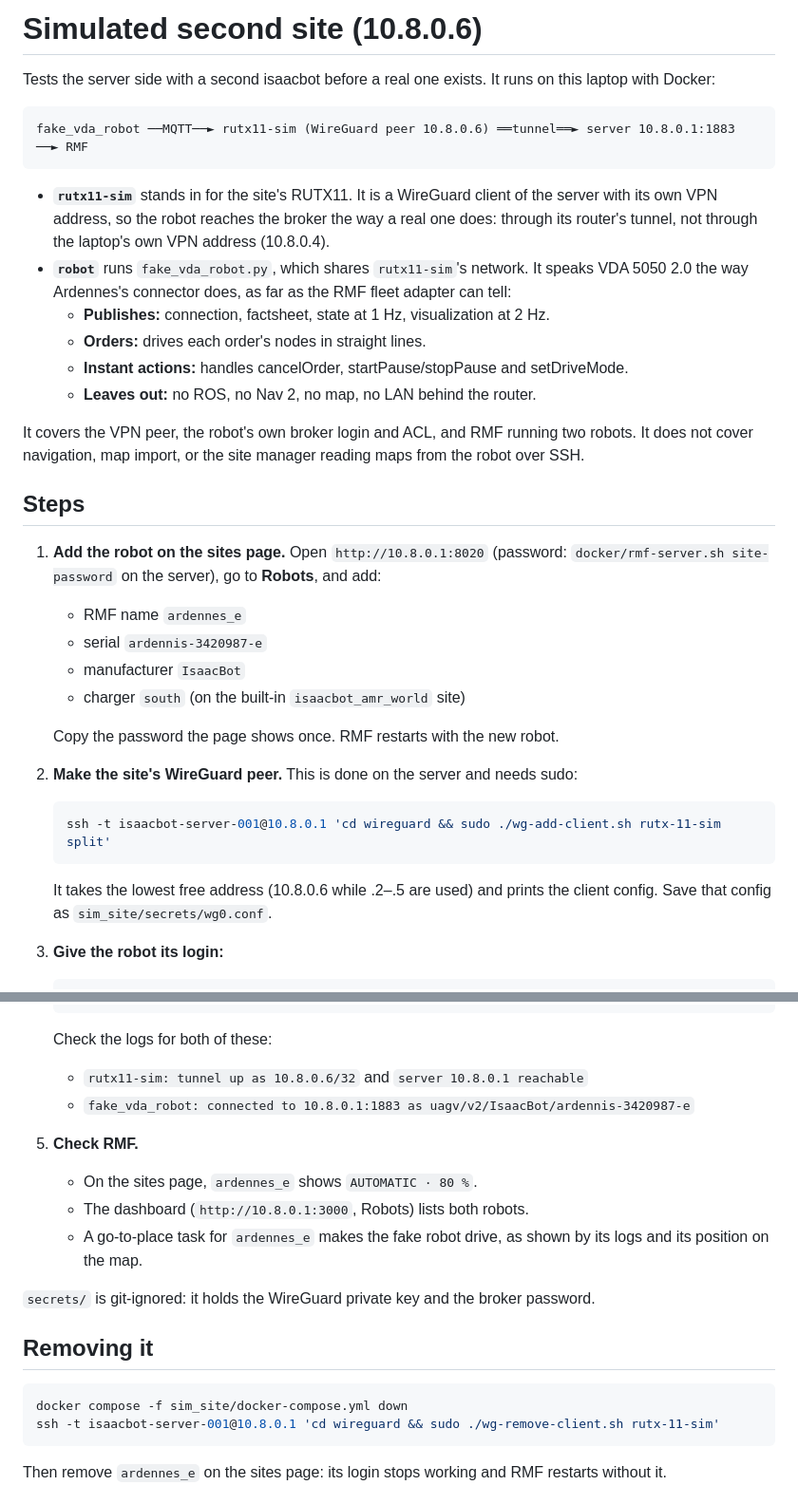
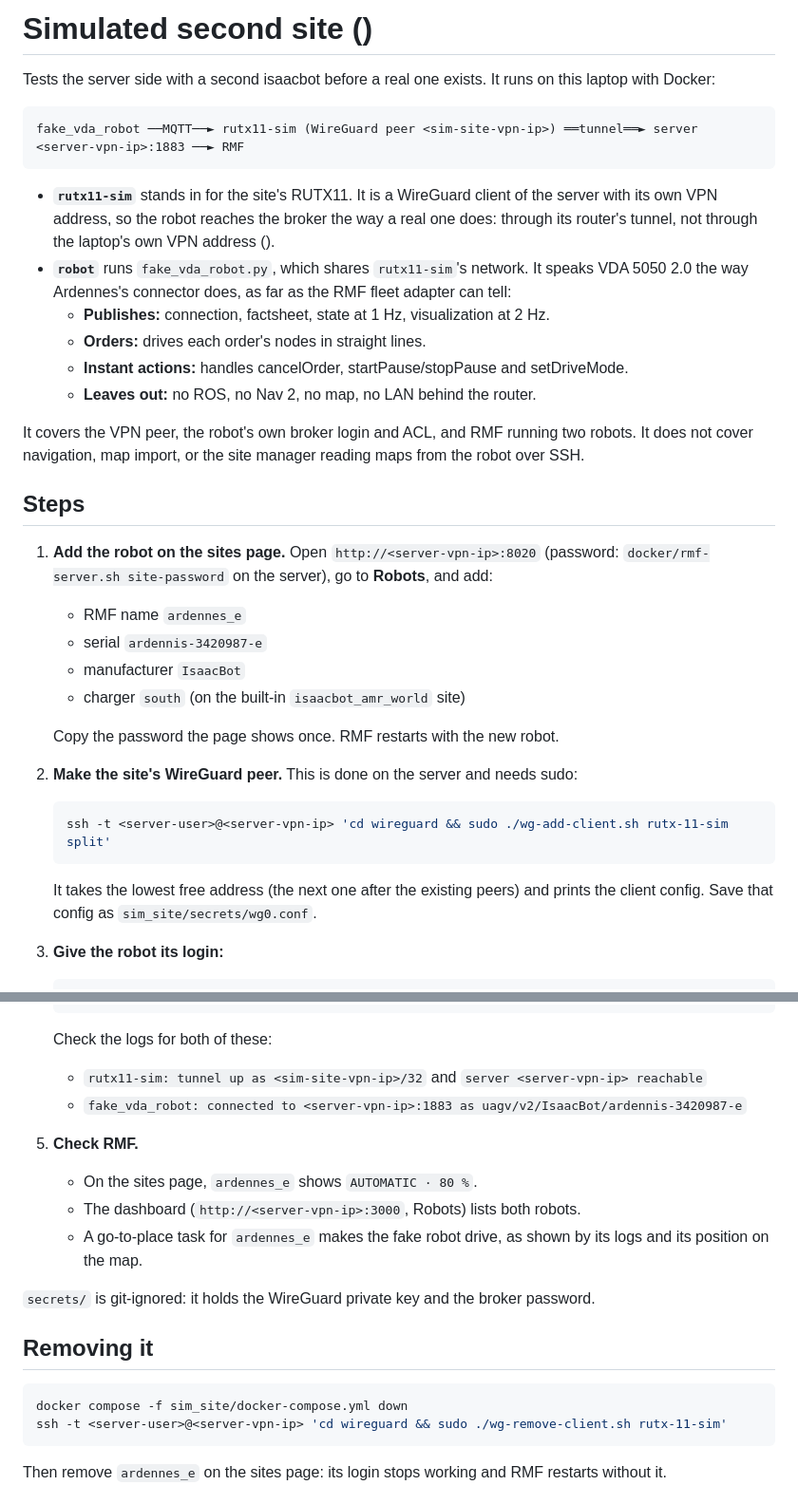
Before and after one commit to isaacbotsrl/isaacbot_amr_rmf, a Markdown page: sim_site/README.md, 2 parts joined by grey strips. Shown at 95% size. Drawn GitHub-style.

Commit message:
Use placeholders for server VPN addresses and hostnames in docs
Co-Authored-By: Claude Opus 5.5 <noreply@anthropic.com>

````diff
--- a/sim_site/README.md
+++ b/sim_site/README.md
@@ -1,15 +1,15 @@
-# Simulated second site (10.8.0.6)
+# Simulated second site (<sim-site-vpn-ip>)
 
 Tests the server side with a second isaacbot before a real one exists. It runs on this laptop
 with Docker:
 
 ```
-fake_vda_robot ──MQTT──► rutx11-sim (WireGuard peer 10.8.0.6) ══tunnel══► server 10.8.0.1:1883 ──► RMF
+fake_vda_robot ──MQTT──► rutx11-sim (WireGuard peer <sim-site-vpn-ip>) ══tunnel══► server <server-vpn-ip>:1883 ──► RMF
 ```
 
 - **`rutx11-sim`** stands in for the site's RUTX11. It is a WireGuard client of the server with
   its own VPN address, so the robot reaches the broker the way a real one does: through its
-  router's tunnel, not through the laptop's own VPN address (10.8.0.4).
+  router's tunnel, not through the laptop's own VPN address (<laptop-vpn-ip>).
 - **`robot`** runs `fake_vda_robot.py`, which shares `rutx11-sim`'s network. It speaks VDA 5050
   2.0 the way Ardennes's connector does, as far as the RMF fleet adapter can tell:
   - **Publishes:** connection, factsheet, state at 1 Hz, visualization at 2 Hz.
@@ -22,7 +22,7 @@ does not cover navigation, map import, or the site manager reading maps from the
 
 ## Steps
 
-1. **Add the robot on the sites page.** Open `http://10.8.0.1:8020` (password:
+1. **Add the robot on the sites page.** Open `http://<server-vpn-ip>:8020` (password:
    `docker/rmf-server.sh site-password` on the server), go to **Robots**, and add:
    - RMF name `ardennes_e`
    - serial `ardennis-3420987-e`
@@ -33,9 +33,9 @@ does not cover navigation, map import, or the site manager reading maps from the
 
 2. **Make the site's WireGuard peer.** This is done on the server and needs sudo:
    ```bash
-   ssh -t isaacbot-server-001@10.8.0.1 'cd wireguard && sudo ./wg-add-client.sh rutx-11-sim split'
+   ssh -t <server-user>@<server-vpn-ip> 'cd wireguard && sudo ./wg-add-client.sh rutx-11-sim split'
    ```
-   It takes the lowest free address (10.8.0.6 while .2–.5 are used) and prints the client
+   It takes the lowest free address (the next one after the existing peers) and prints the client
    config. Save that config as `sim_site/secrets/wg0.conf`.
 
 3. **Give the robot its login:**
@@ -51,12 +51,12 @@ does not cover navigation, map import, or the site manager reading maps from the
    docker compose -f sim_site/docker-compose.yml logs -f
    ```
    Check the logs for both of these:
-   - `rutx11-sim: tunnel up as 10.8.0.6/32` and `server 10.8.0.1 reachable`
-   - `fake_vda_robot: connected to 10.8.0.1:1883 as uagv/v2/IsaacBot/ardennis-3420987-e`
+   - `rutx11-sim: tunnel up as <sim-site-vpn-ip>/32` and `server <server-vpn-ip> reachable`
+   - `fake_vda_robot: connected to <server-vpn-ip>:1883 as uagv/v2/IsaacBot/ardennis-3420987-e`
 
 5. **Check RMF.**
    - On the sites page, `ardennes_e` shows `AUTOMATIC · 80 %`.
-   - The dashboard (`http://10.8.0.1:3000`, Robots) lists both robots.
+   - The dashboard (`http://<server-vpn-ip>:3000`, Robots) lists both robots.
    - A go-to-place task for `ardennes_e` makes the fake robot drive, as shown by its logs and its
      position on the map.
 
@@ -66,7 +66,7 @@ does not cover navigation, map import, or the site manager reading maps from the
 
 ```bash
 docker compose -f sim_site/docker-compose.yml down
-ssh -t isaacbot-server-001@10.8.0.1 'cd wireguard && sudo ./wg-remove-client.sh rutx-11-sim'
+ssh -t <server-user>@<server-vpn-ip> 'cd wireguard && sudo ./wg-remove-client.sh rutx-11-sim'
 ```
 
 Then remove `ardennes_e` on the sites page: its login stops working and RMF restarts without it.
````
Also changed, not shown: README.md (+9 -9 lines).
